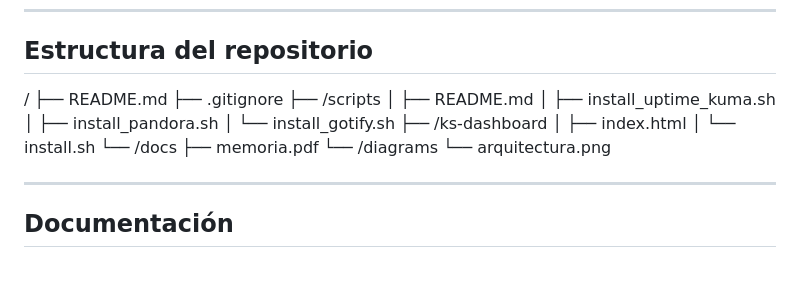
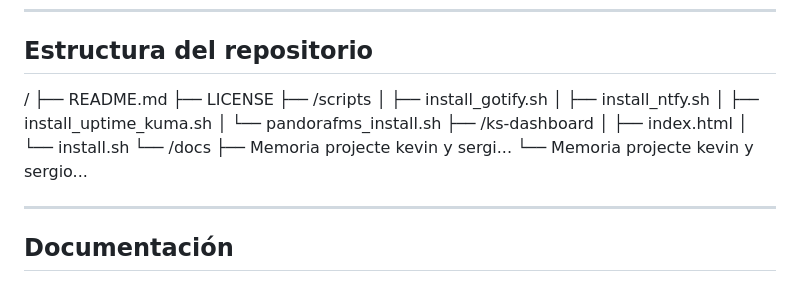
Before and after one commit to Spectre6090/Proyecto-KS, a Markdown page: README.md, the part around the change. GitHub-like rendering.

```diff
--- a/README.md
+++ b/README.md
@@ -303,19 +303,18 @@ Para garantizar la alta disponibilidad, se despliegan dos nodos nginx con **Keep
 ## Estructura del repositorio
 /
 ├── README.md
-├── .gitignore
+├── LICENSE
 ├── /scripts
-│   ├── README.md
+│   ├── install_gotify.sh
+│   ├── install_ntfy.sh
 │   ├── install_uptime_kuma.sh
-│   ├── install_pandora.sh
-│   └── install_gotify.sh
+│   └── pandorafms_install.sh
 ├── /ks-dashboard
 │   ├── index.html
 │   └── install.sh
 └── /docs
-├── memoria.pdf
-└── /diagrams
-└── arquitectura.png
+    ├── Memoria projecte kevin y sergi...
+    └── Memoria projecte kevin y sergio...
 
 ---
 
```
